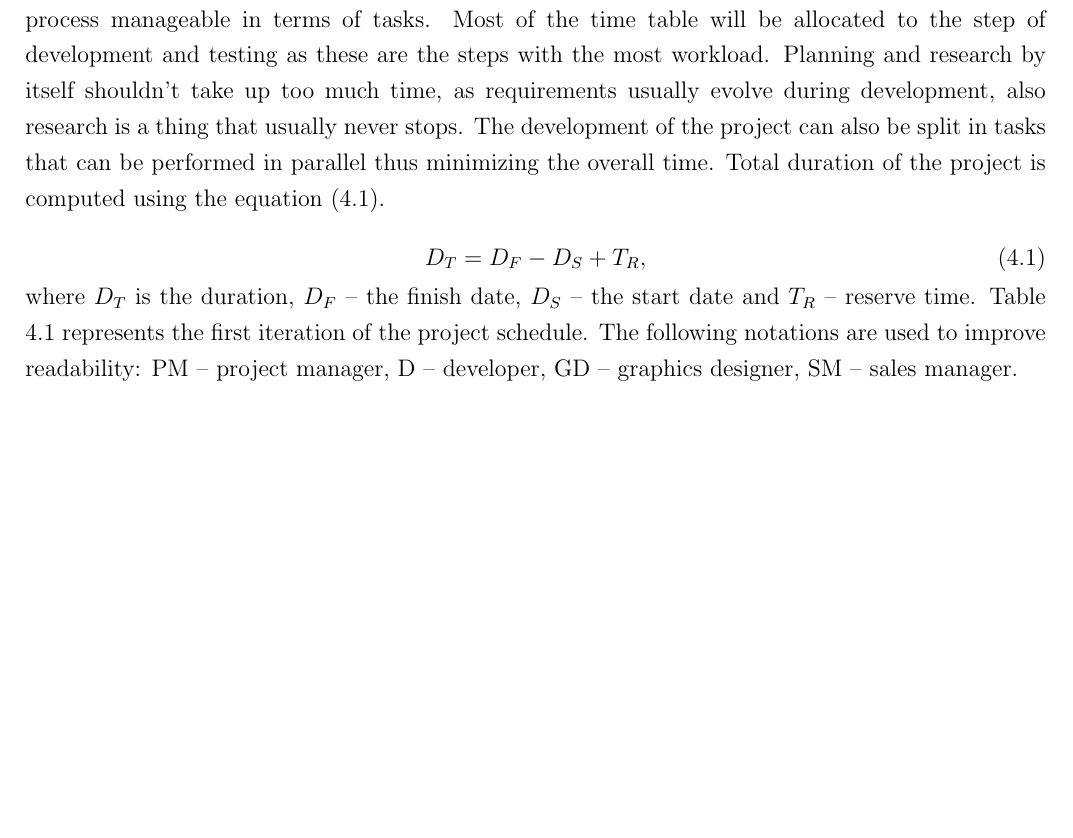
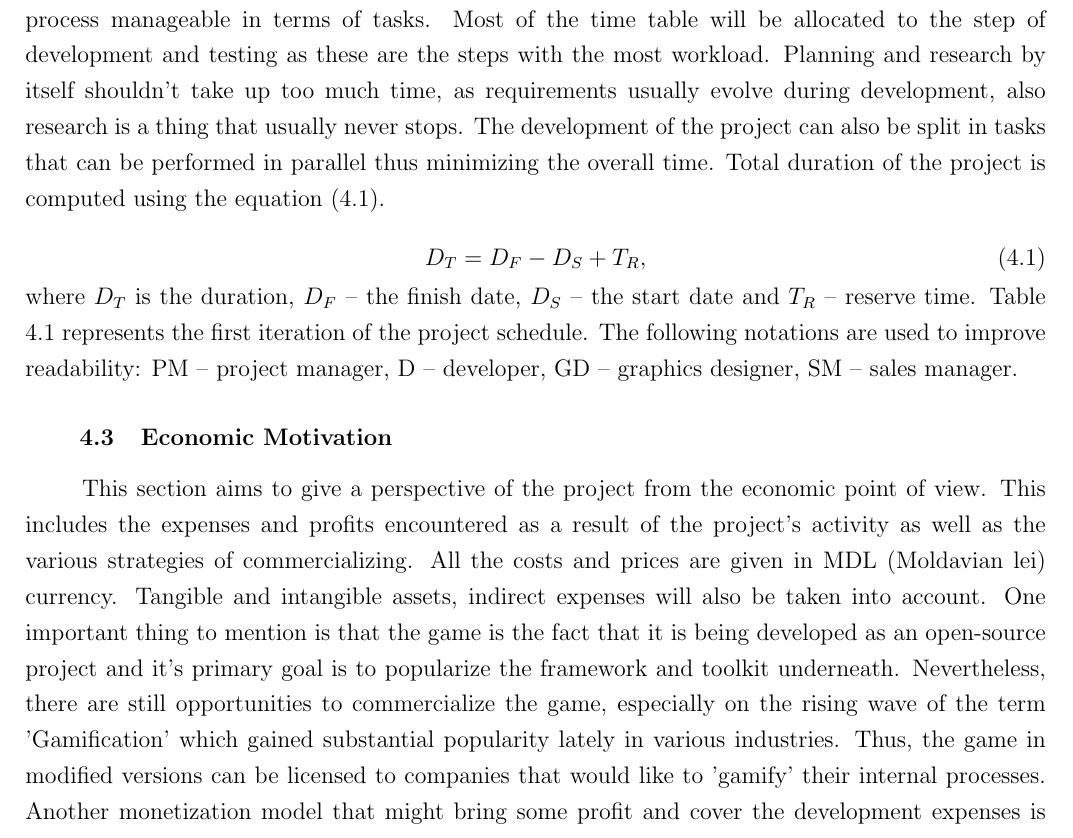
Before and after one commit to Andreis13/thesis, a LaTeX thesis (thesis.tex, which reads chapter_4/main.tex): part of page 14 of 16, cut so that both start at the same text, the shorter picture padded with empty space. Compiled offline with pdfLaTeX.

Commit message:
Start work on economic motivation

```diff
--- a/chapter_4/main.tex
+++ b/chapter_4/main.tex
@@ -129,4 +129,18 @@
 \end{center}
 \end{table}
 
-\subsubsection{Salary Expenses}
+\subsection{Economic Motivation}
+
+This section aims to give a perspective of the project from the economic point
+of view. This includes the expenses and profits encountered as a result of the
+project's activity as well as the various strategies of commercializing. All
+the costs and prices are given in MDL (Moldavian lei) currency. Tangible and
+intangible assets, indirect expenses will also be taken into account. One
+important thing to mention is that the game is the fact that it is being
+developed as an open-source project and it's primary goal is to popularize the
+framework and toolkit underneath. Nevertheless, there are still opportunities
+to commercialize the game, especially on the rising wave of the term
+'Gamification' which gained substantial popularity lately in various
+industries. Thus, the game in modified versions can be licensed to companies
+that would like to 'gamify' their internal processes. Another monetization
+model that might bring some profit and cover the development expenses is the
@@ -132,0 +150 @@
+kind.
```
Also changed, not shown: chapter_4/main.tex (9 more changed lines).
